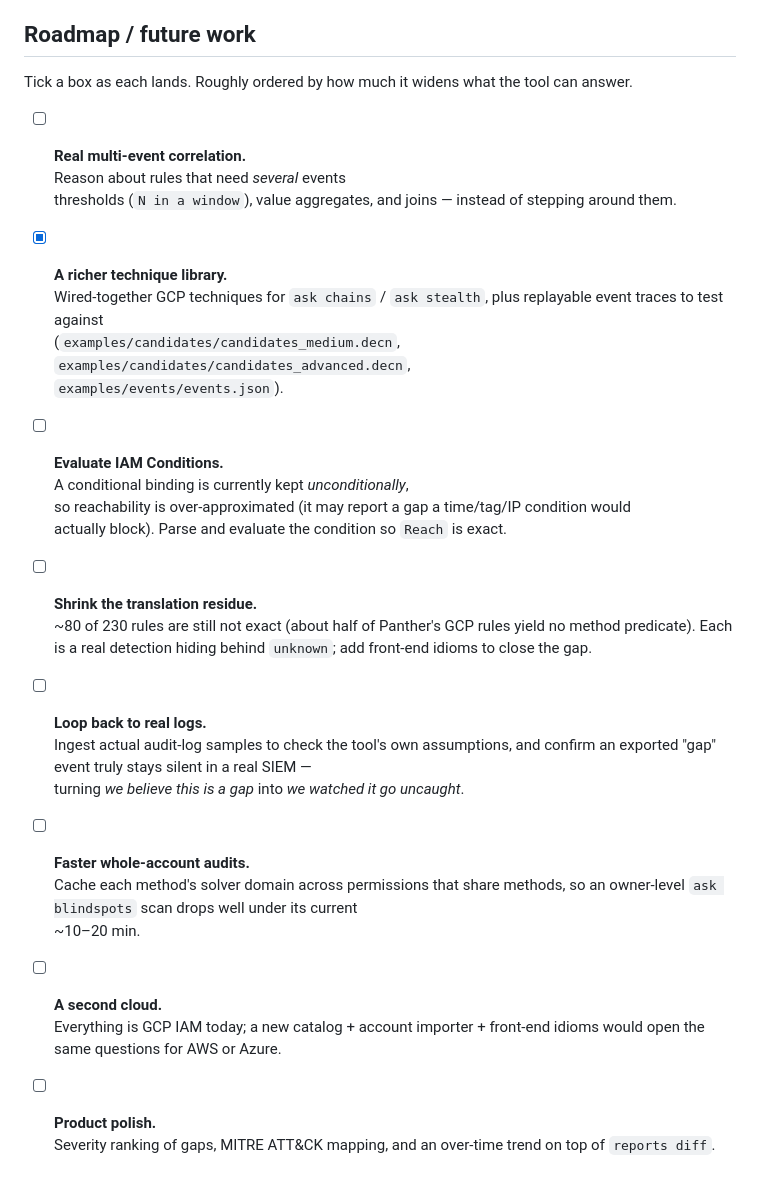
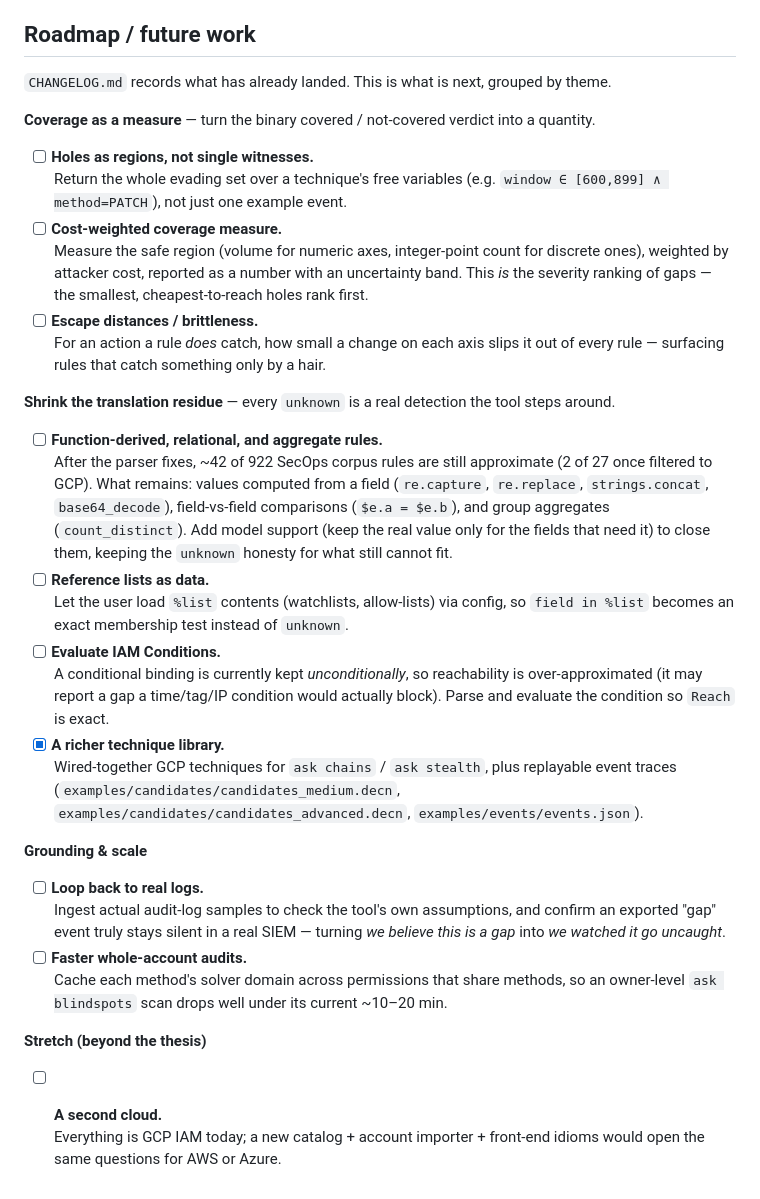
Before and after one commit to moabid42/decnique, a Markdown page: README.md, the part around the change. GitHub-like rendering.

Commit message:
docs: updated the README and added a changelog file

```diff
--- a/README.md
+++ b/README.md
@@ -88,31 +88,53 @@ the rule is flagged `approximate` and the interpreter answers three-valued —
 
 ## Roadmap / future work
 
-Tick a box as each lands. Roughly ordered by how much it widens what the tool can answer.
+`CHANGELOG.md` records what has already landed. This is what is next, grouped by theme.
 
-- [ ] **Real multi-event correlation.**
-Reason about rules that need *several* events
-thresholds (`N in a window`), value aggregates, and joins — instead of stepping around them.
+**Coverage as a measure** — turn the binary covered / not-covered verdict into a quantity.
+
+- [ ] **Holes as regions, not single witnesses.**
+Return the whole evading set over a technique's free variables
+(e.g. `window ∈ [600,899] ∧ method=PATCH`), not just one example event.
+- [ ] **Cost-weighted coverage measure.**
+Measure the safe region (volume for numeric axes, integer-point count for discrete ones),
+weighted by attacker cost, reported as a number with an uncertainty band. This *is* the
+severity ranking of gaps — the smallest, cheapest-to-reach holes rank first.
+- [ ] **Escape distances / brittleness.**
+For an action a rule *does* catch, how small a change on each axis slips it out of every rule —
+surfacing rules that catch something only by a hair.
+
+**Shrink the translation residue** — every `unknown` is a real detection the tool steps around.
+
+- [ ] **Function-derived, relational, and aggregate rules.**
+After the parser fixes, ~42 of 922 SecOps corpus rules are still approximate (2 of 27 once
+filtered to GCP). What remains: values computed from a field (`re.capture`, `re.replace`,
+`strings.concat`, `base64_decode`), field-vs-field comparisons (`$e.a = $e.b`), and
+group aggregates (`count_distinct`). Add model support (keep the real value only for the
+fields that need it) to close them, keeping the `unknown` honesty for what still cannot fit.
+- [ ] **Reference lists as data.**
+Let the user load `%list` contents (watchlists, allow-lists) via config, so `field in %list`
+becomes an exact membership test instead of `unknown`.
+- [ ] **Evaluate IAM Conditions.**
+A conditional binding is currently kept *unconditionally*, so reachability is
+over-approximated (it may report a gap a time/tag/IP condition would actually block). Parse
+and evaluate the condition so `Reach` is exact.
 - [x] **A richer technique library.**
-Wired-together GCP techniques for `ask chains` / `ask stealth`, plus replayable event traces to test against
+Wired-together GCP techniques for `ask chains` / `ask stealth`, plus replayable event traces
 (`examples/candidates/candidates_medium.decn`, `examples/candidates/candidates_advanced.decn`,
 `examples/events/events.json`).
 
-- [ ] **Evaluate IAM Conditions.**
-A conditional binding is currently kept *unconditionally*,
-so reachability is over-approximated (it may report a gap a time/tag/IP condition would
-actually block). Parse and evaluate the condition so `Reach` is exact.
+**Grounding & scale**
 
-- [ ] **Shrink the translation residue.**
-~80 of 230 rules are still not exact (about half of Panther's GCP rules yield no method predicate). Each is a real detection hiding behind `unknown`; add front-end idioms to close the gap.
 - [ ] **Loop back to real logs.**
-Ingest actual audit-log samples to check the tool's own assumptions, and confirm an exported "gap" event truly stays silent in a real SIEM —
-turning *we believe this is a gap* into *we watched it go uncaught*.
+Ingest actual audit-log samples to check the tool's own assumptions, and confirm an exported
+"gap" event truly stays silent in a real SIEM — turning *we believe this is a gap* into
+*we watched it go uncaught*.
+- [ ] **Faster whole-account audits.**
+Cache each method's solver domain across permissions that share methods, so an owner-level
+`ask blindspots` scan drops well under its current ~10–20 min.
 
-- [ ] **Faster whole-account audits.**
-Cache each method's solver domain across permissions that share methods, so an owner-level `ask blindspots` scan drops well under its current
-~10–20 min.
+**Stretch (beyond the thesis)**
+
 - [ ] **A second cloud.**
-Everything is GCP IAM today; a new catalog + account importer + front-end idioms would open the same questions for AWS or Azure.
-- [ ] **Product polish.**
-Severity ranking of gaps, MITRE ATT&CK mapping, and an over-time trend on top of `reports diff`.
+Everything is GCP IAM today; a new catalog + account importer + front-end idioms would open
+the same questions for AWS or Azure.
```
Also changed, not shown: CHANGELOG.md (added, +191 -0 lines).
